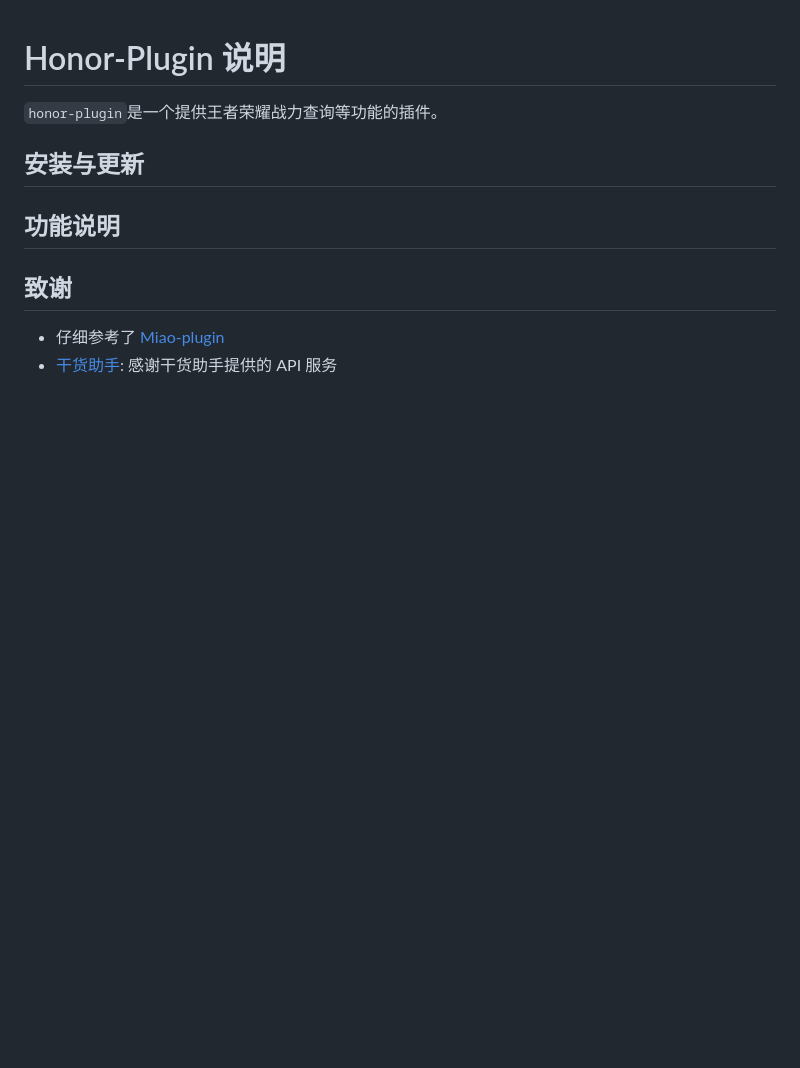
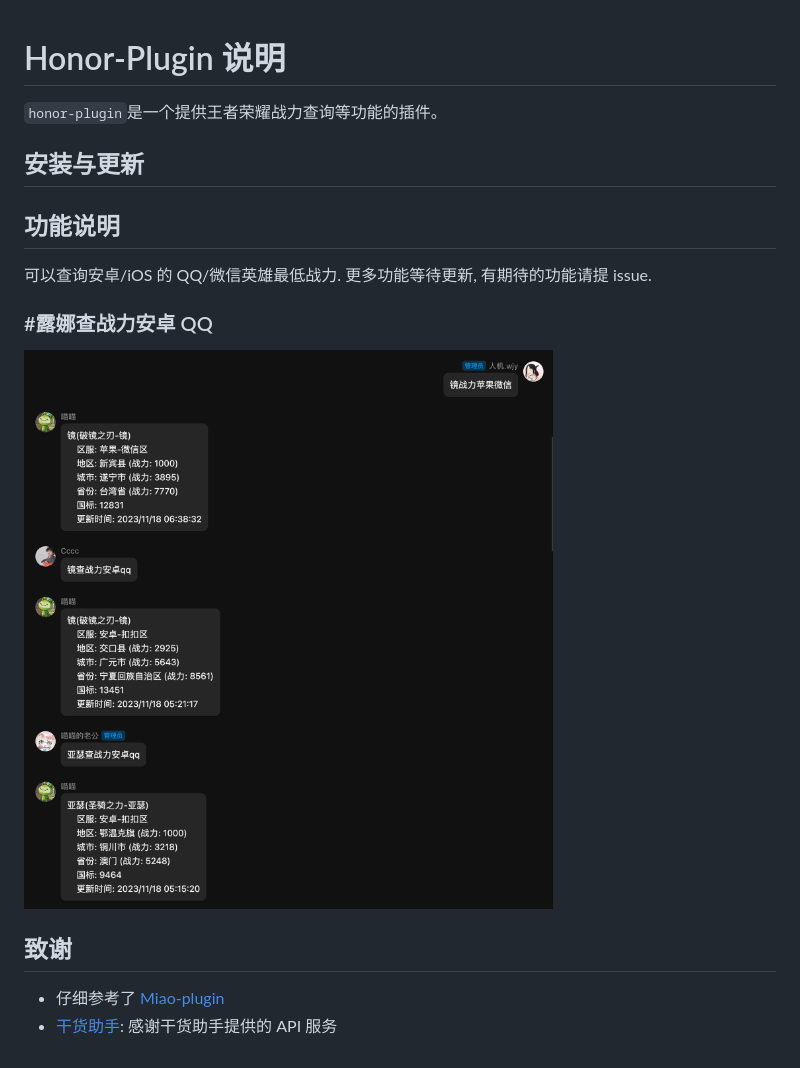
Before and after one commit to Micuks/honor-plugin, a Markdown page: README.md, the part around the change. Rendered like a GitHub page; pictures changed too: resources/readme/proficiency-query-sample.png (added); blank space fills up the shorter version.

Commit message:
feat: update readme

```diff
--- a/README.md
+++ b/README.md
@@ -6,6 +6,12 @@
 
 ## 功能说明
 
+可以查询安卓/iOS 的 QQ/微信英雄最低战力. 更多功能等待更新, 有期待的功能请提 issue.
+
+### #露娜查战力安卓 QQ
+
+![](./resources/readme/proficiency-query-sample.png)
+
 ## 致谢
 
 - 仔细参考了 [Miao-plugin](https://github.com/yoimiya-kokomi/miao-plugin)
```
